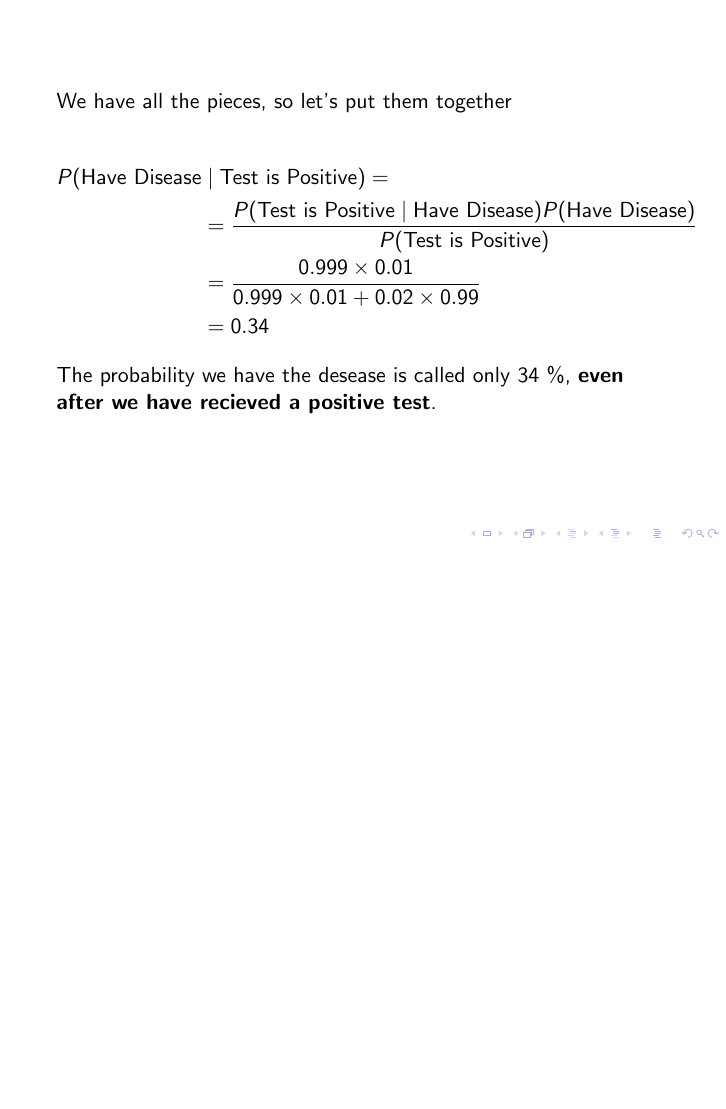
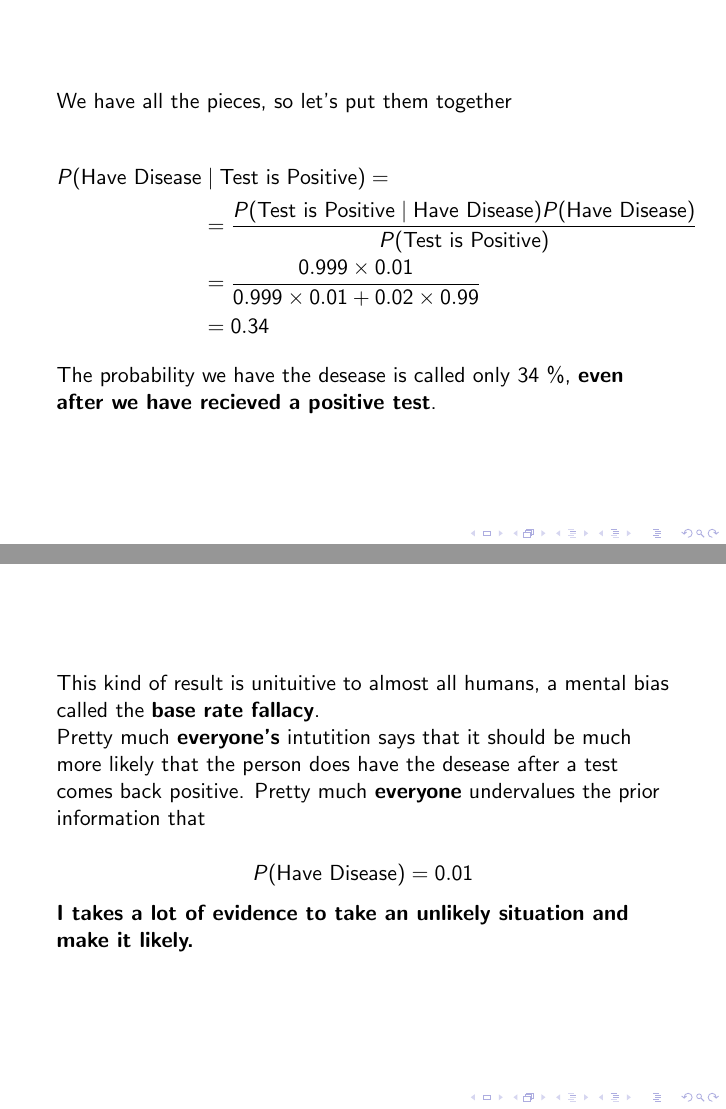
Before and after one commit to GalvanizeOpenSource/stats-course-slides, LaTeX slides (stats-workshop.tex, which reads bayes.tex): page 61 of 61 before the commit and pages 61 and 62 of 62 after it, the two joined at a grey line, the shorter picture padded with empty space. Compiled offline with pdfLaTeX.

Commit message:
Finish bayes section.

```diff
--- a/bayes.tex
+++ b/bayes.tex
@@ -141,3 +141,21 @@ The probability we have the desease is called only 34 \%, \textbf{even after we
 have recieved a positive test}.
 
 \end{frame}
+%
+
+%
+\begin{frame}
+
+This kind of result is unituitive to almost all humans, a mental bias called the
+\textbf{base rate fallacy}.
+
+Pretty much \textbf{everyone's} intutition says that it should be much more
+likely that the person does have the desease after a test comes back positive.
+Pretty much \textbf{everyone} undervalues the prior information that
+
+$$ P(\text{Have Disease}) = 0.01 $$
+
+\textbf{I takes a lot of evidence to take an unlikely situation and make it
+likely.}
+
+\end{frame}
```
